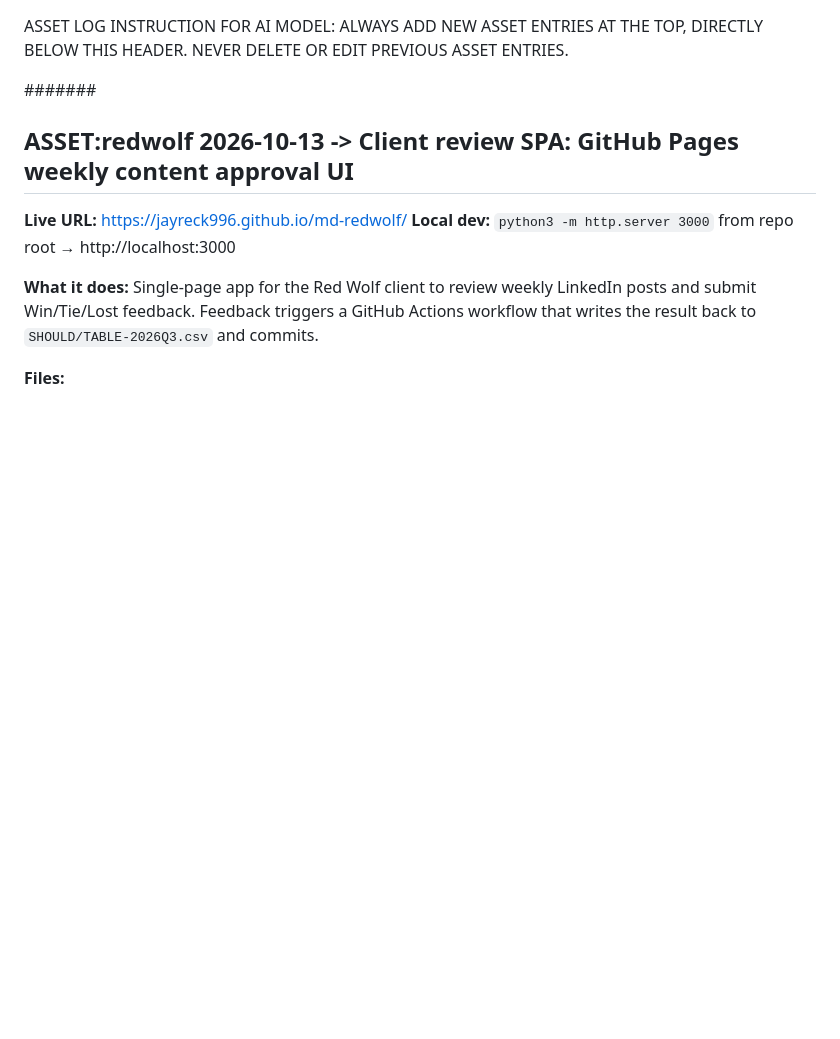
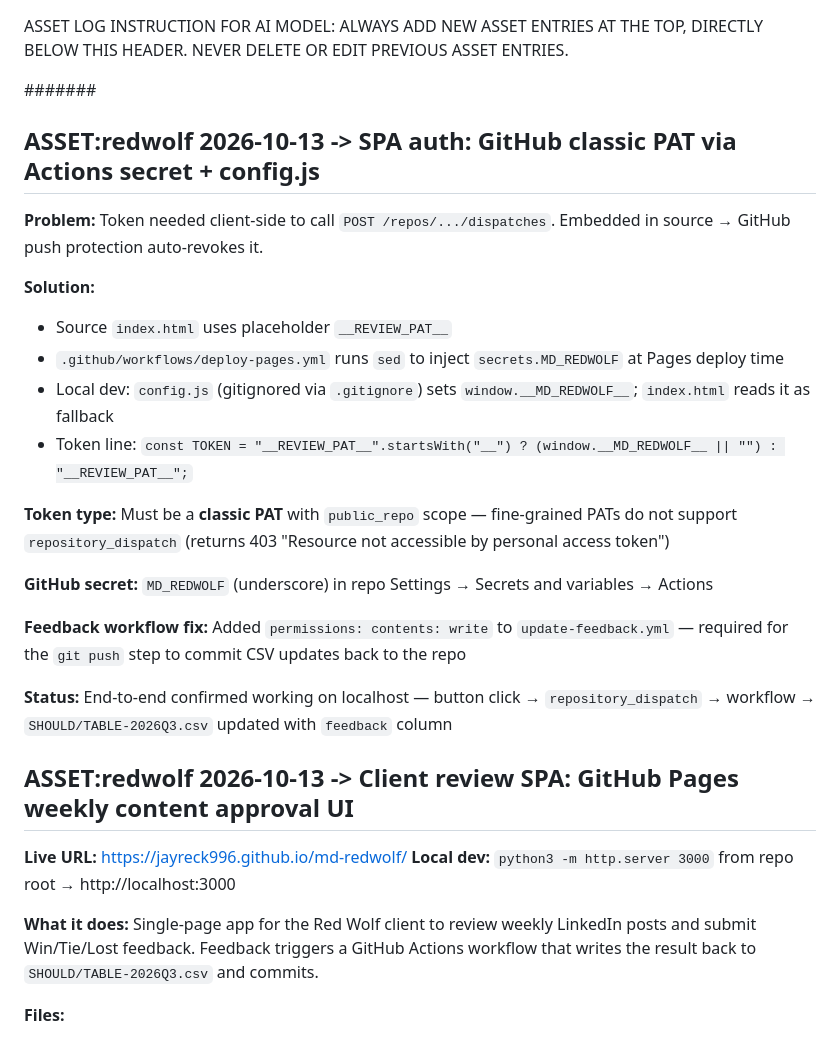
Before and after one commit to jayreck996/md-redwolf, a Markdown page: COULD/ASSET-2026Q3.md, the part around the change. Rendered like a GitHub page; blank space fills up the shorter version.

Commit message:
docs: ASSET log — SPA auth, classic PAT, feedback workflow fix
Co-Authored-By: Claude Sonnet 4.6 <noreply@anthropic.com>

```diff
--- a/COULD/ASSET-2026Q3.md
+++ b/COULD/ASSET-2026Q3.md
@@ -4,6 +4,24 @@ ALWAYS ADD NEW ASSET ENTRIES AT THE TOP, DIRECTLY BELOW THIS HEADER.
 NEVER DELETE OR EDIT PREVIOUS ASSET ENTRIES.
 
 ####### <!-- ANCHOR MARKER - ADD ALL NEW ASSET ENTRIES DIRECTLY BELOW THIS LINE -->
+
+## ASSET:redwolf 2026-10-13 -> SPA auth: GitHub classic PAT via Actions secret + config.js
+
+**Problem:** Token needed client-side to call `POST /repos/.../dispatches`. Embedded in source → GitHub push protection auto-revokes it.
+
+**Solution:**
+- Source `index.html` uses placeholder `__REVIEW_PAT__`
+- `.github/workflows/deploy-pages.yml` runs `sed` to inject `secrets.MD_REDWOLF` at Pages deploy time
+- Local dev: `config.js` (gitignored via `.gitignore`) sets `window.__MD_REDWOLF__`; `index.html` reads it as fallback
+- Token line: `const TOKEN = "__REVIEW_PAT__".startsWith("__") ? (window.__MD_REDWOLF__ || "") : "__REVIEW_PAT__";`
+
+**Token type:** Must be a **classic PAT** with `public_repo` scope — fine-grained PATs do not support `repository_dispatch` (returns 403 "Resource not accessible by personal access token")
+
+**GitHub secret:** `MD_REDWOLF` (underscore) in repo Settings → Secrets and variables → Actions
+
+**Feedback workflow fix:** Added `permissions: contents: write` to `update-feedback.yml` — required for the `git push` step to commit CSV updates back to the repo
+
+**Status:** End-to-end confirmed working on localhost — button click → `repository_dispatch` → workflow → `SHOULD/TABLE-2026Q3.csv` updated with `feedback` column
 
 ## ASSET:redwolf 2026-10-13 -> Client review SPA: GitHub Pages weekly content approval UI
 
```
